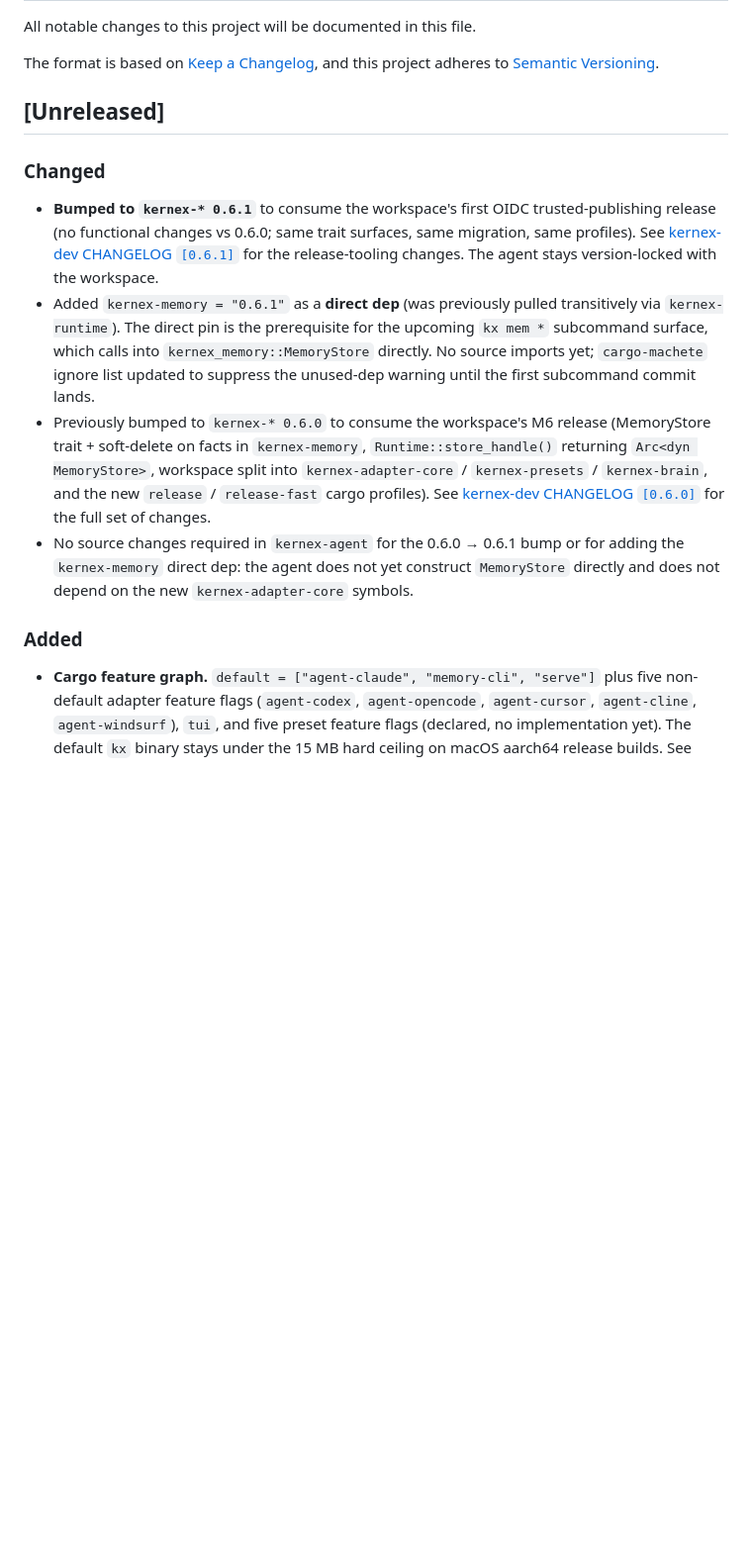
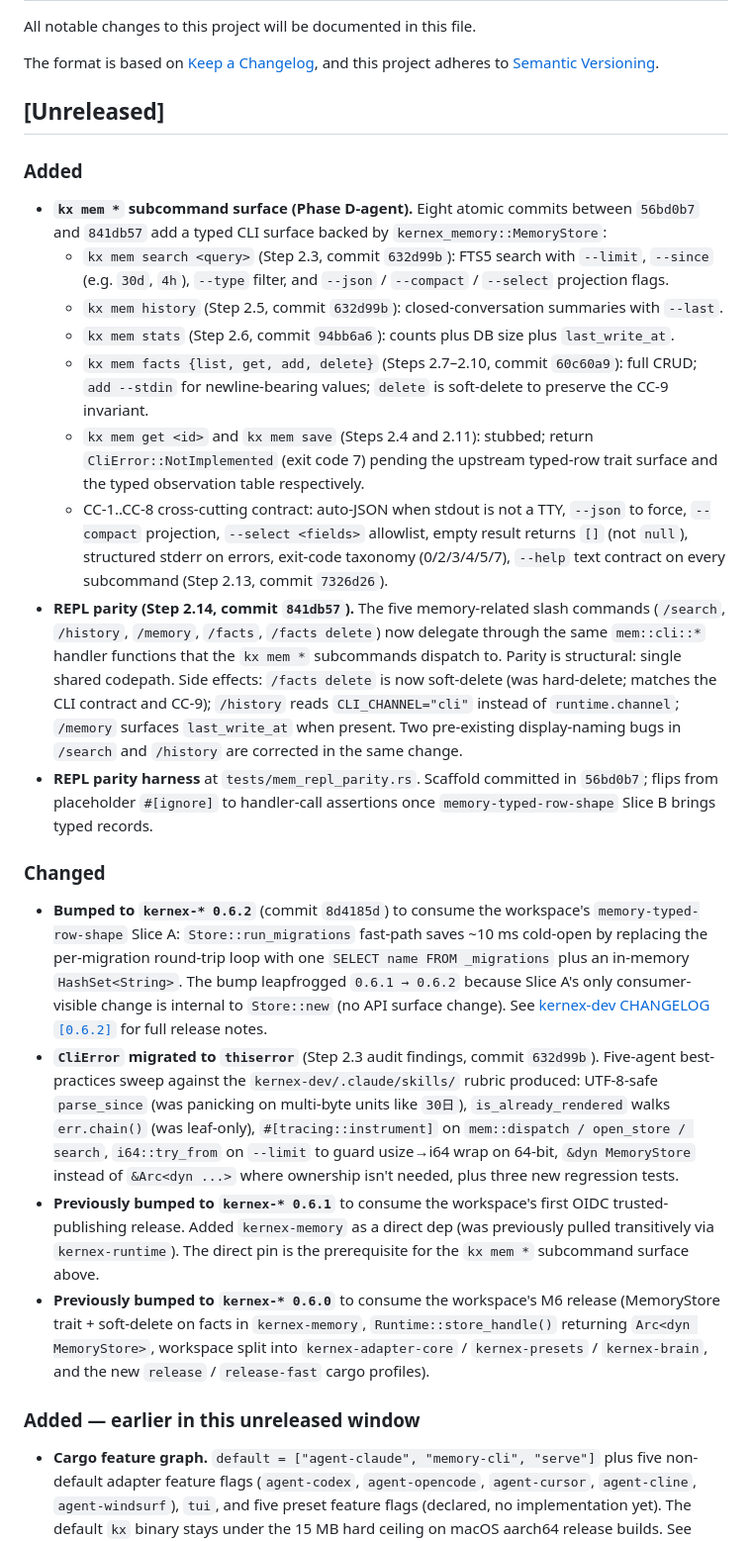
Before and after one commit to kernex-dev/kernex-agent, a Markdown page: CHANGELOG.md, the part around the change. Shown at 99% size. GitHub-like rendering; blank space fills up the shorter version.

Commit message:
docs(changelog): record Phase D-agent unreleased work
The 8 Phase D-agent commits between 56bd0b7 and 841db57 shipped a
typed kx mem * subcommand surface plus the REPL parity refactor; the
[Unreleased] section was tracking only the prior cargo-feature-graph
and binary-size-comment work. Refresh the [Unreleased] section so the
next kernex-agent CLI cut has accurate release notes.

Notable items:
- kx mem search / history / stats / facts {list,get,add,delete} shipped
  with the CC-1..CC-8 contract.
- kx mem get and kx mem save stubbed (CliError::NotImplemented) pending
  memory-typed-row-shape Slice B and the typed observation table.
- REPL slash commands and kx mem * now share mem::cli::* handlers
  (structural parity). Side effects: /facts delete is soft-delete;
  /history reads CLI_CHANNEL="cli"; /memory shows last_write_at.
- kernex-* deps bumped 0.6.0 -> 0.6.1 -> 0.6.2 (leapfrogged to pick
  up the memory-typed-row-shape Slice A migrations fast-path in the
  same agent commit).

No code changes; doc hygiene only.

```diff
--- a/CHANGELOG.md
+++ b/CHANGELOG.md
@@ -7,14 +7,26 @@ and this project adheres to [Semantic Versioning](https://semver.org/spec/v2.0.0
 
 ## [Unreleased]
 
+### Added
+
+- **`kx mem *` subcommand surface (Phase D-agent).** Eight atomic commits between `56bd0b7` and `841db57` add a typed CLI surface backed by `kernex_memory::MemoryStore`:
+  - `kx mem search <query>` (Step 2.3, commit `632d99b`): FTS5 search with `--limit`, `--since` (e.g. `30d`, `4h`), `--type` filter, and `--json` / `--compact` / `--select` projection flags.
+  - `kx mem history` (Step 2.5, commit `632d99b`): closed-conversation summaries with `--last`.
+  - `kx mem stats` (Step 2.6, commit `94bb6a6`): counts plus DB size plus `last_write_at`.
+  - `kx mem facts {list, get, add, delete}` (Steps 2.7–2.10, commit `60c60a9`): full CRUD; `add --stdin` for newline-bearing values; `delete` is soft-delete to preserve the CC-9 invariant.
+  - `kx mem get <id>` and `kx mem save` (Steps 2.4 and 2.11): stubbed; return `CliError::NotImplemented` (exit code 7) pending the upstream typed-row trait surface and the typed observation table respectively.
+  - CC-1..CC-8 cross-cutting contract: auto-JSON when stdout is not a TTY, `--json` to force, `--compact` projection, `--select <fields>` allowlist, empty result returns `[]` (not `null`), structured stderr on errors, exit-code taxonomy (0/2/3/4/5/7), `--help` text contract on every subcommand (Step 2.13, commit `7326d26`).
+- **REPL parity (Step 2.14, commit `841db57`).** The five memory-related slash commands (`/search`, `/history`, `/memory`, `/facts`, `/facts delete`) now delegate through the same `mem::cli::*` handler functions that the `kx mem *` subcommands dispatch to. Parity is structural: single shared codepath. Side effects: `/facts delete` is now soft-delete (was hard-delete; matches the CLI contract and CC-9); `/history` reads `CLI_CHANNEL="cli"` instead of `runtime.channel`; `/memory` surfaces `last_write_at` when present. Two pre-existing display-naming bugs in `/search` and `/history` are corrected in the same change.
+- **REPL parity harness** at `tests/mem_repl_parity.rs`. Scaffold committed in `56bd0b7`; flips from placeholder `#[ignore]` to handler-call assertions once `memory-typed-row-shape` Slice B brings typed records.
+
 ### Changed
 
-- **Bumped to `kernex-* 0.6.1`** to consume the workspace's first OIDC trusted-publishing release (no functional changes vs 0.6.0; same trait surfaces, same migration, same profiles). See [kernex-dev CHANGELOG `[0.6.1]`](https://github.com/kernex-dev/kernex/blob/main/CHANGELOG.md) for the release-tooling changes. The agent stays version-locked with the workspace.
-- Added `kernex-memory = "0.6.1"` as a **direct dep** (was previously pulled transitively via `kernex-runtime`). The direct pin is the prerequisite for the upcoming `kx mem *` subcommand surface, which calls into `kernex_memory::MemoryStore` directly. No source imports yet; `cargo-machete` ignore list updated to suppress the unused-dep warning until the first subcommand commit lands.
-- Previously bumped to `kernex-* 0.6.0` to consume the workspace's M6 release (MemoryStore trait + soft-delete on facts in `kernex-memory`, `Runtime::store_handle()` returning `Arc<dyn MemoryStore>`, workspace split into `kernex-adapter-core` / `kernex-presets` / `kernex-brain`, and the new `release` / `release-fast` cargo profiles). See [kernex-dev CHANGELOG `[0.6.0]`](https://github.com/kernex-dev/kernex/blob/main/CHANGELOG.md) for the full set of changes.
-- No source changes required in `kernex-agent` for the 0.6.0 → 0.6.1 bump or for adding the `kernex-memory` direct dep: the agent does not yet construct `MemoryStore` directly and does not depend on the new `kernex-adapter-core` symbols.
+- **Bumped to `kernex-* 0.6.2`** (commit `8d4185d`) to consume the workspace's `memory-typed-row-shape` Slice A: `Store::run_migrations` fast-path saves ~10 ms cold-open by replacing the per-migration round-trip loop with one `SELECT name FROM _migrations` plus an in-memory `HashSet<String>`. The bump leapfrogged `0.6.1 → 0.6.2` because Slice A's only consumer-visible change is internal to `Store::new` (no API surface change). See [kernex-dev CHANGELOG `[0.6.2]`](https://github.com/kernex-dev/kernex/blob/main/CHANGELOG.md) for full release notes.
+- **`CliError` migrated to `thiserror`** (Step 2.3 audit findings, commit `632d99b`). Five-agent best-practices sweep against the `kernex-dev/.claude/skills/` rubric produced: UTF-8-safe `parse_since` (was panicking on multi-byte units like `30日`), `is_already_rendered` walks `err.chain()` (was leaf-only), `#[tracing::instrument]` on `mem::dispatch / open_store / search`, `i64::try_from` on `--limit` to guard usize→i64 wrap on 64-bit, `&dyn MemoryStore` instead of `&Arc<dyn ...>` where ownership isn't needed, plus three new regression tests.
+- **Previously bumped to `kernex-* 0.6.1`** to consume the workspace's first OIDC trusted-publishing release. Added `kernex-memory` as a direct dep (was previously pulled transitively via `kernex-runtime`). The direct pin is the prerequisite for the `kx mem *` subcommand surface above.
+- **Previously bumped to `kernex-* 0.6.0`** to consume the workspace's M6 release (MemoryStore trait + soft-delete on facts in `kernex-memory`, `Runtime::store_handle()` returning `Arc<dyn MemoryStore>`, workspace split into `kernex-adapter-core` / `kernex-presets` / `kernex-brain`, and the new `release` / `release-fast` cargo profiles).
 
-### Added
+### Added — earlier in this unreleased window
 
 - **Cargo feature graph.** `default = ["agent-claude", "memory-cli", "serve"]` plus five non-default adapter feature flags (`agent-codex`, `agent-opencode`, `agent-cursor`, `agent-cline`, `agent-windsurf`), `tui`, and five preset feature flags (declared, no implementation yet). The default `kx` binary stays under the 15 MB hard ceiling on macOS aarch64 release builds. See `openspec/archive/2026-05-cargo-feature-graph/`.
 - **Three-variant size matrix in CI.** `.github/workflows/size-gate.yml` builds the `default`, `--no-default-features --features memory-cli` minimal, and `--features agent-all,tui,serve,preset-all` full variants on every PR. Per-variant ceilings: 8 MB minimal soft-warn, 15 MB default hard-fail, 25 MB full informational. Plus a minimal-variant dep-tree leak audit guarding against `serve`-only or `tui`-only deps regressing into the minimal binary.
```
